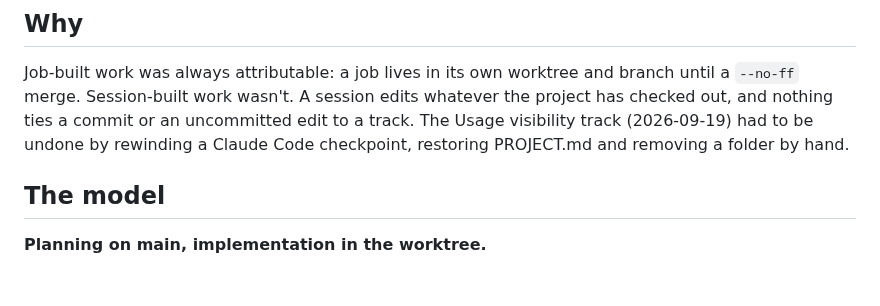
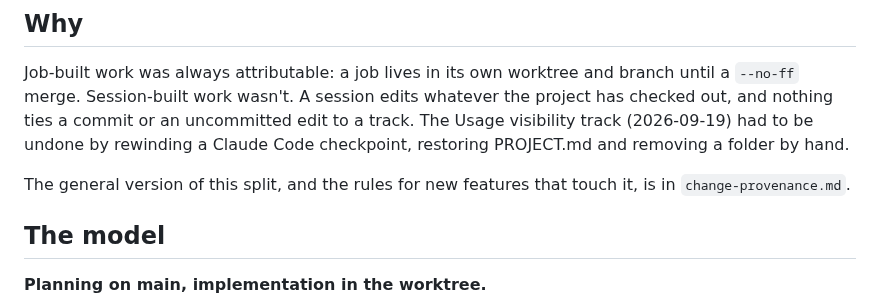
Before and after one commit to AlbertMillan/remote-terminal, a Markdown page: docs/track-branches.md, the part around the change. Drawn GitHub-style; blank space fills up the shorter version.

```diff
--- a/docs/track-branches.md
+++ b/docs/track-branches.md
@@ -14,6 +14,9 @@ a `--no-ff` merge. Session-built work wasn't. A session edits whatever the proje
 checked out, and nothing ties a commit or an uncommitted edit to a track. The Usage
 visibility track (2026-09-19) had to be undone by rewinding a Claude Code checkpoint,
 restoring PROJECT.md and removing a folder by hand.
+
+The general version of this split, and the rules for new features that touch it, is in
+`change-provenance.md`.
 
 ## The model
 
```
Also changed, not shown: CLAUDE.md (+9 -0 lines), docs/change-provenance.md (added, +71 -0 lines).
